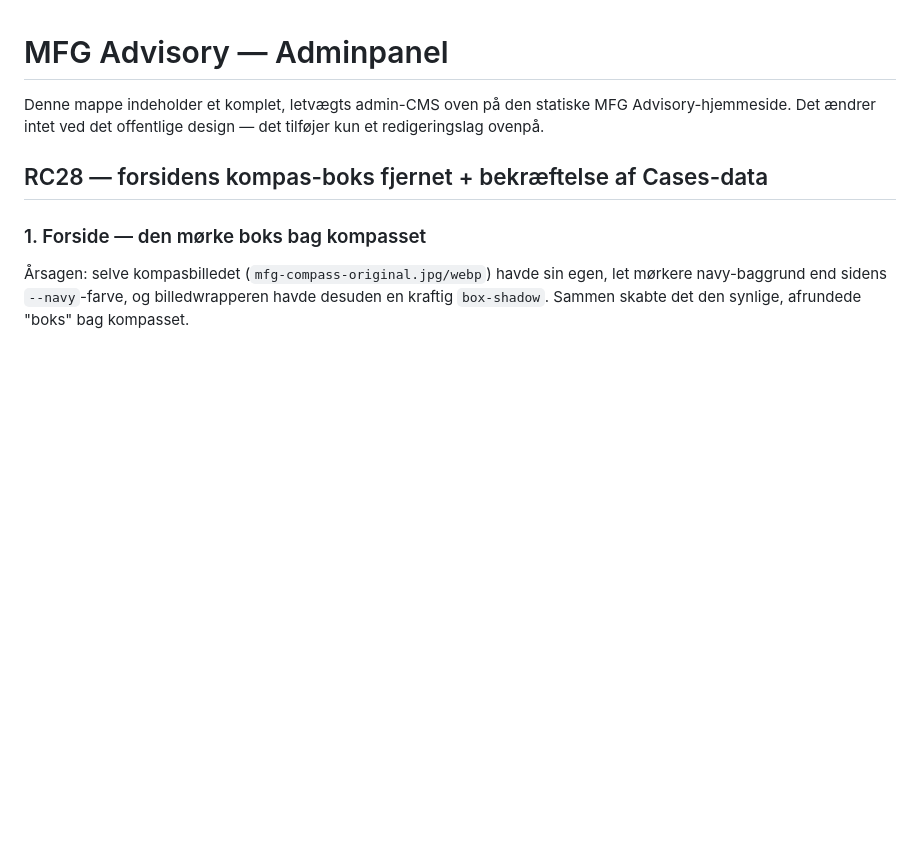
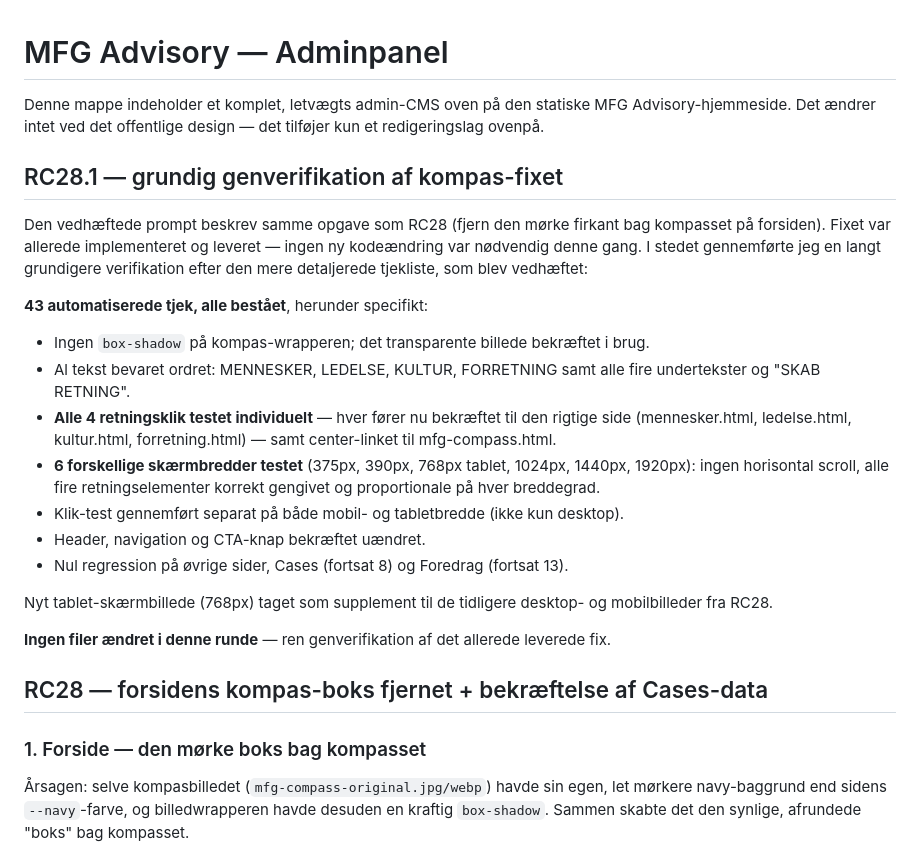
Before and after one commit to johnfinmann-ctrl/MFG-Advisory, a Markdown page: README-admin.md, the part around the change. GitHub-like rendering; blank space fills up the shorter version.

```diff
--- a/README-admin.md
+++ b/README-admin.md
@@ -3,6 +3,38 @@
 Denne mappe indeholder et komplet, letvægts admin-CMS oven på den statiske
 MFG Advisory-hjemmeside. Det ændrer intet ved det offentlige design — det
 tilføjer kun et redigeringslag ovenpå.
+
+## RC28.1 — grundig genverifikation af kompas-fixet
+
+Den vedhæftede prompt beskrev samme opgave som RC28 (fjern den mørke
+firkant bag kompasset på forsiden). Fixet var allerede implementeret og
+leveret — ingen ny kodeændring var nødvendig denne gang. I stedet
+gennemførte jeg en langt grundigere verifikation efter den mere
+detaljerede tjekliste, som blev vedhæftet:
+
+**43 automatiserede tjek, alle bestået**, herunder specifikt:
+- Ingen `box-shadow` på kompas-wrapperen; det transparente billede
+  bekræftet i brug.
+- Al tekst bevaret ordret: MENNESKER, LEDELSE, KULTUR, FORRETNING samt
+  alle fire undertekster og "SKAB RETNING".
+- **Alle 4 retningsklik testet individuelt** — hver fører nu bekræftet
+  til den rigtige side (mennesker.html, ledelse.html, kultur.html,
+  forretning.html) — samt center-linket til mfg-compass.html.
+- **6 forskellige skærmbredder testet** (375px, 390px, 768px tablet,
+  1024px, 1440px, 1920px): ingen horisontal scroll, alle fire
+  retningselementer korrekt gengivet og proportionale på hver
+  breddegrad.
+- Klik-test gennemført separat på både mobil- og tabletbredde (ikke kun
+  desktop).
+- Header, navigation og CTA-knap bekræftet uændret.
+- Nul regression på øvrige sider, Cases (fortsat 8) og Foredrag
+  (fortsat 13).
+
+Nyt tablet-skærmbillede (768px) taget som supplement til de tidligere
+desktop- og mobilbilleder fra RC28.
+
+**Ingen filer ændret i denne runde** — ren genverifikation af det
+allerede leverede fix.
 
 ## RC28 — forsidens kompas-boks fjernet + bekræftelse af Cases-data
 
```
